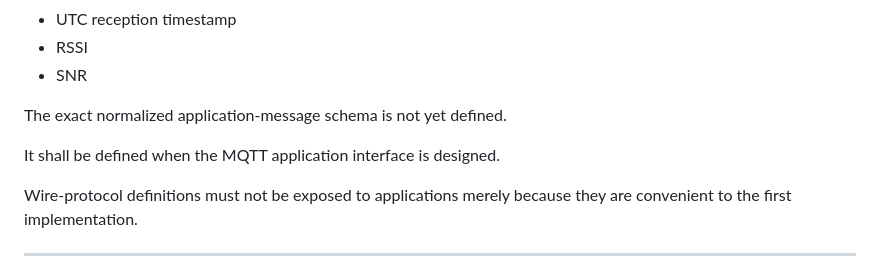
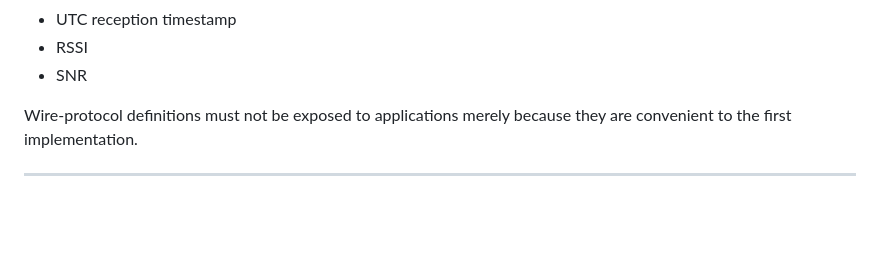
Before and after one commit to chiefley/denclock, a Markdown page: docs/LoRa Service.md, the part around the change. Drawn GitHub-style; blank space fills up the shorter version.

```diff
--- a/docs/LoRa Service.md
+++ b/docs/LoRa Service.md
@@ -274,10 +274,6 @@ The normalized representation may also include transport context such as:
 - UTC reception timestamp
 - RSSI
 - SNR
-
-The exact normalized application-message schema is not yet defined.
-
-It shall be defined when the MQTT application interface is designed.
 
 Wire-protocol definitions must not be exposed to applications merely because they are convenient to the first implementation.
 
```
Also changed, not shown: docs/ARCHITECTURE.md (+2 -7 lines), docs/LoRa Protocol.md (+1 -2 lines).
